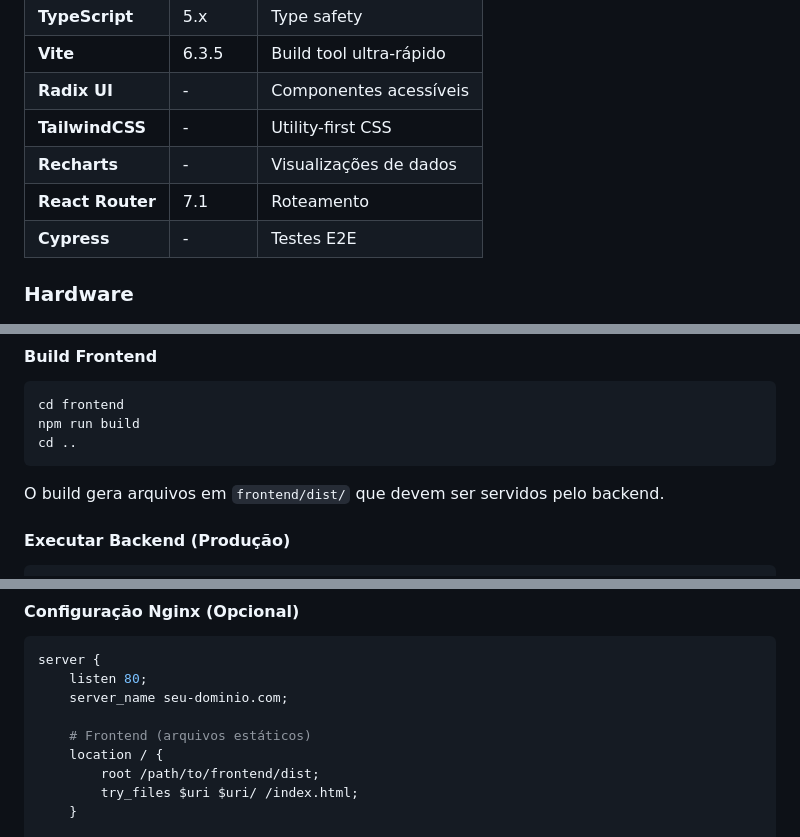
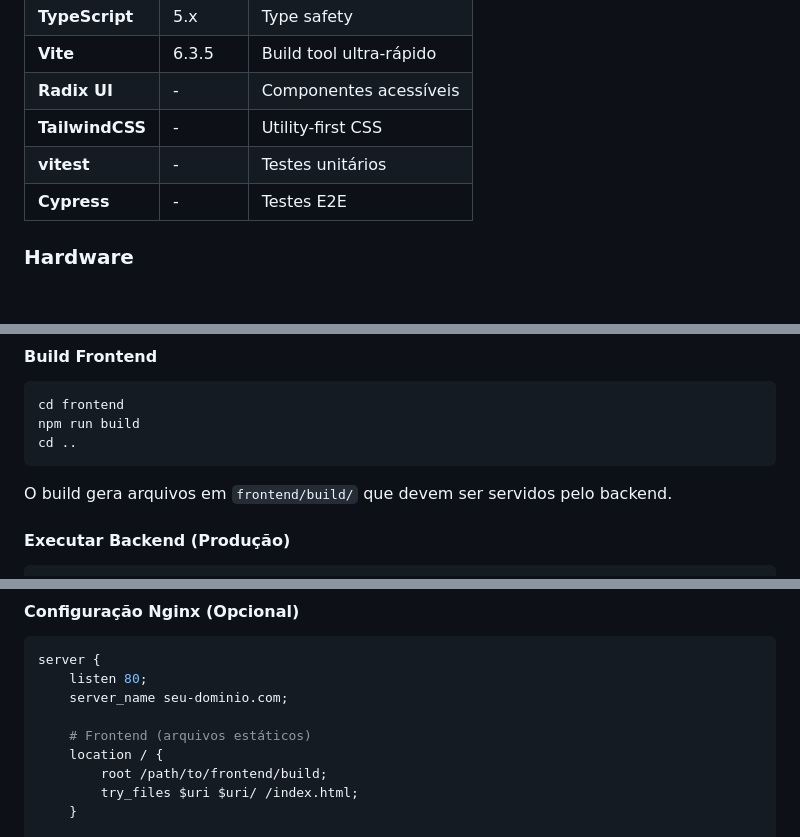
Before and after one commit to yaguts1/tcc2-agente-inteligente, a Markdown page: README.md, 3 parts joined by grey strips. Drawn GitHub-style; blank space fills up the shorter version.

````diff
--- a/README.md
+++ b/README.md
@@ -285,8 +285,7 @@ Monitoramento contínuo e automático da postura do paciente com:
 | **Vite** | 6.3.5 | Build tool ultra-rápido |
 | **Radix UI** | - | Componentes acessíveis |
 | **TailwindCSS** | - | Utility-first CSS |
-| **Recharts** | - | Visualizações de dados |
-| **React Router** | 7.1 | Roteamento |
+| **vitest** | - | Testes unitários |
 | **Cypress** | - | Testes E2E |
 
 ### Hardware
@@ -547,7 +545,7 @@ npm run build
 cd ..
 ```
 
-O build gera arquivos em `frontend/dist/` que devem ser servidos pelo backend.
+O build gera arquivos em `frontend/build/` que devem ser servidos pelo backend.
 
 #### Executar Backend (Produção)
 ```bash
@@ -570,7 +568,7 @@ server {
 
     # Frontend (arquivos estáticos)
     location / {
-        root /path/to/frontend/dist;
+        root /path/to/frontend/build;
         try_files $uri $uri/ /index.html;
     }
 
````
Also changed, not shown: other parts of README.md (+8 -9 lines), JORNADA_INFORMACAO_ESP32.md (+10 -4 lines).
